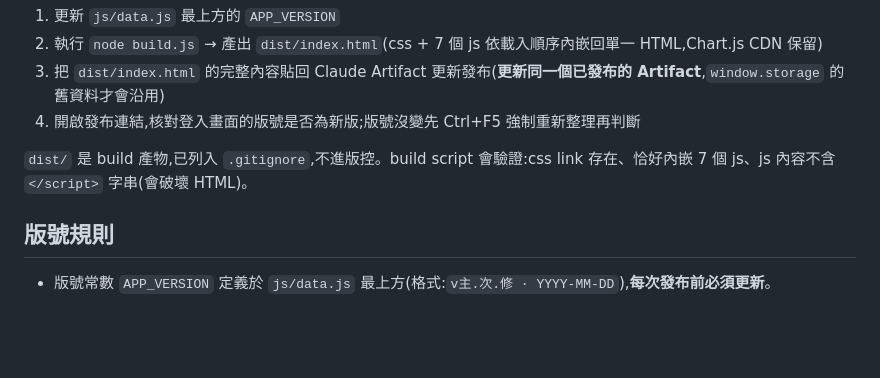
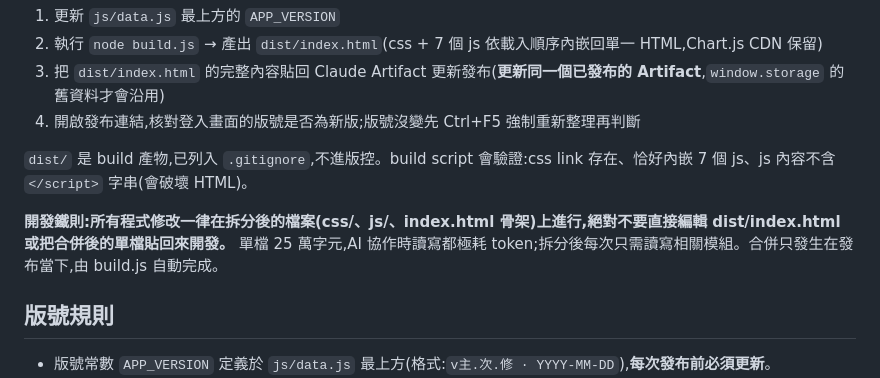
Before and after one commit to d8641343-coder/baseball-stats, a Markdown page: CLAUDE.md, the part around the change. GitHub-like rendering; blank space fills up the shorter version.

Commit message:
CLAUDE.md:明訂開發鐵則——只在拆分後檔案上開發,禁止直接編輯 dist 單檔
Co-Authored-By: Claude Fable 5 <noreply@anthropic.com>

```diff
--- a/CLAUDE.md
+++ b/CLAUDE.md
@@ -102,6 +102,8 @@ Claude Artifact 只接受單一 HTML 檔,平常開發用拆分後的檔案,發
 
 `dist/` 是 build 產物,已列入 `.gitignore`,不進版控。build script 會驗證:css link 存在、恰好內嵌 7 個 js、js 內容不含 `</script>` 字串(會破壞 HTML)。
 
+**開發鐵則:所有程式修改一律在拆分後的檔案(css/、js/、index.html 骨架)上進行,絕對不要直接編輯 dist/index.html 或把合併後的單檔貼回來開發。** 單檔 25 萬字元,AI 協作時讀寫都極耗 token;拆分後每次只需讀寫相關模組。合併只發生在發布當下,由 build.js 自動完成。
+
 ## 版號規則
 
 - 版號常數 `APP_VERSION` 定義於 `js/data.js` 最上方(格式:`v主.次.修 · YYYY-MM-DD`),**每次發布前必須更新**。
```
